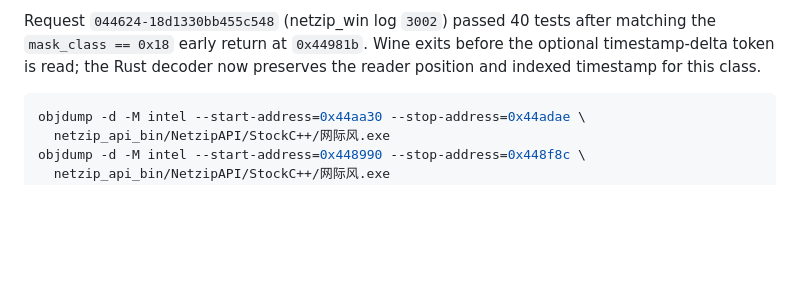
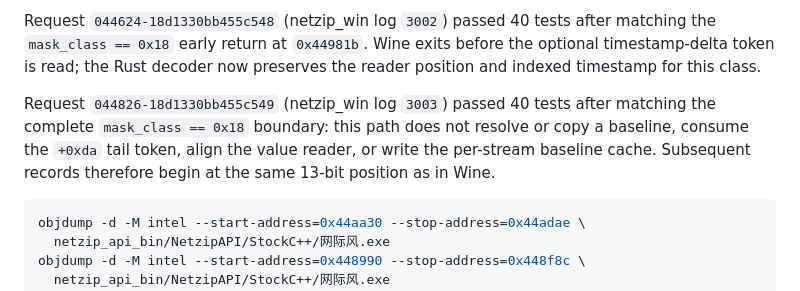
Before and after one commit to beyondcy1013/quoteNetzipRs, a Markdown page: docs/forensics/official-5188-2704-static-decoder-20260902.md, the part around the change. GitHub-like rendering; blank space fills up the shorter version.

Commit message:
docs(quoteNetzipRs): record mask-18 stream boundary parity

````diff
--- a/docs/forensics/official-5188-2704-static-decoder-20260902.md
+++ b/docs/forensics/official-5188-2704-static-decoder-20260902.md
@@ -197,6 +197,12 @@ matching the `mask_class == 0x18` early return at `0x44981b`. Wine exits before
 the optional timestamp-delta token is read; the Rust decoder now preserves the
 reader position and indexed timestamp for this class.
 
+Request `044826-18d1330bb455c549` (netzip_win log `3003`) passed 40 tests after
+matching the complete `mask_class == 0x18` boundary: this path does not resolve
+or copy a baseline, consume the `+0xda` tail token, align the value reader, or
+write the per-stream baseline cache. Subsequent records therefore begin at the
+same 13-bit position as in Wine.
+
 ```bash
 objdump -d -M intel --start-address=0x44aa30 --stop-address=0x44adae \
   netzip_api_bin/NetzipAPI/StockC++/网际风.exe
````
